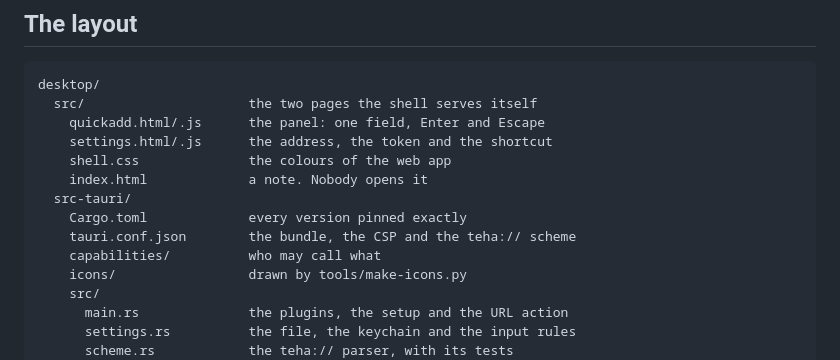
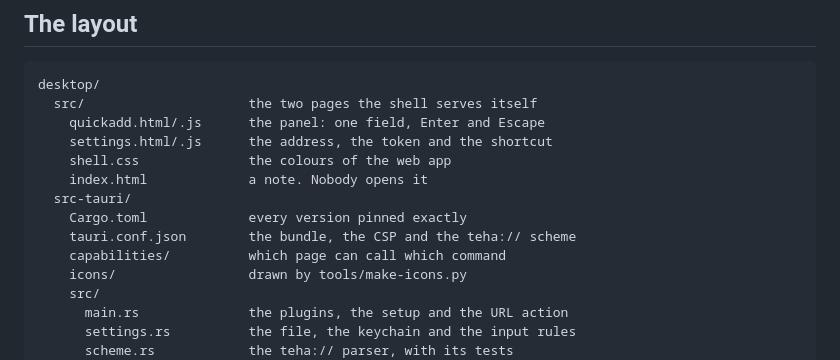
Before and after one commit to lightheaded/teha, a Markdown page: desktop/README.md, the part around the change. Rendered like a GitHub page.

```diff
--- a/desktop/README.md
+++ b/desktop/README.md
@@ -171,7 +171,7 @@ desktop/
   src-tauri/
     Cargo.toml             every version pinned exactly
     tauri.conf.json        the bundle, the CSP and the teha:// scheme
-    capabilities/          who may call what
+    capabilities/          which page can call which command
     icons/                 drawn by tools/make-icons.py
     src/
       main.rs              the plugins, the setup and the URL action
```
Also changed, not shown: docs/BACKLOG.md (+16 -10 lines).
